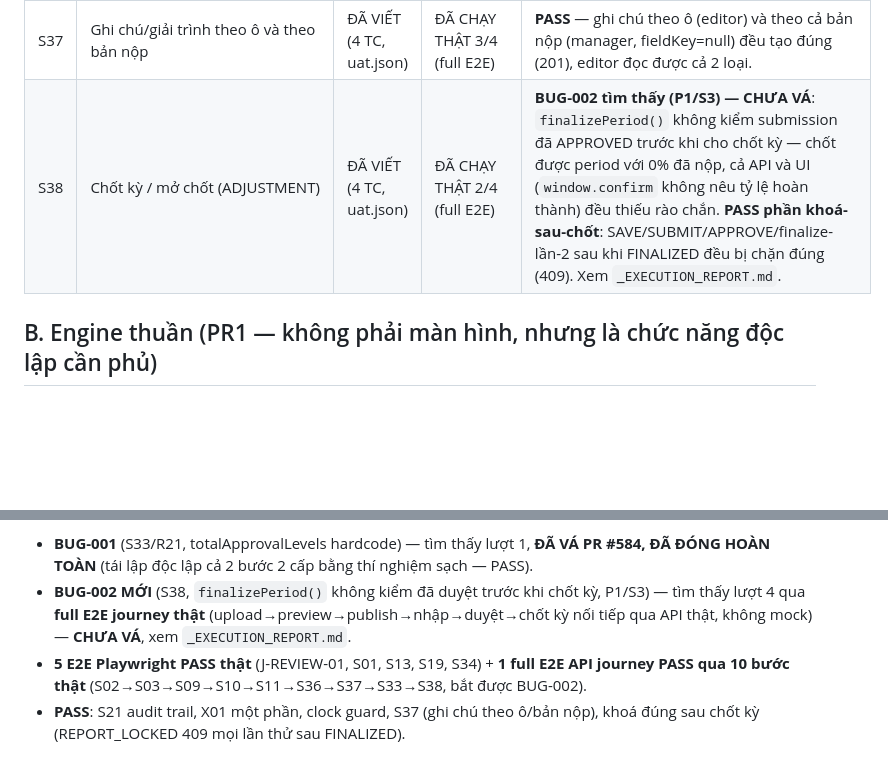
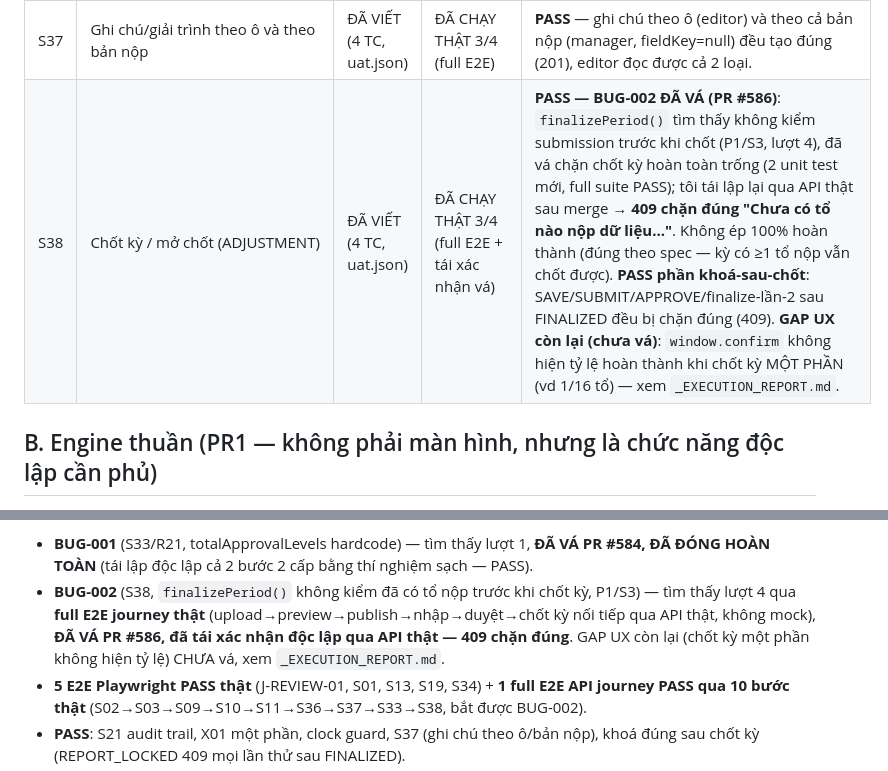
Before and after one commit to trungtm78/PC02, a Markdown page: docs/PC02_Report_Builder_Design_Package/UAT-COVERAGE.md, 2 parts joined by grey strips. GitHub-like rendering; blank space fills up the shorter version.

```diff
--- a/docs/PC02_Report_Builder_Design_Package/UAT-COVERAGE.md
+++ b/docs/PC02_Report_Builder_Design_Package/UAT-COVERAGE.md
@@ -45,7 +45,7 @@ Quy ước `Kết quả`: `CHƯA LÀM` / `PASS` / `FAIL` / `N/A (lý do)`.
 | S35 | Nhập từ Excel (re-import có dấu __dr_meta) | CHƯA LÀM | CHƯA LÀM | CHƯA LÀM |
 | S36 | Validation rules (soạn + gợi ý từ IF) | ĐÃ VIẾT (5 TC, uat.json) | ĐÃ CHẠY THẬT 1/5 (full E2E) | **Rule ERROR qua được khi khớp dữ liệu (SUBMIT 201)**; TC-S36-01/02 gốc trong `uat.json` thiết kế SAI kiến trúc (rule cross-sheet không bao giờ áp dụng được — `missingStrategy=SKIP`, xác nhận bằng đọc code) — không phải bug sản phẩm, cần SỬA TC ở lượt sau. TC-S36-03 (gợi ý từ IF) xác nhận qua chính comment trong code là **GAP có thật**: `suggest-rules.ts` viết + unit test nhưng "never wired to any endpoint or UI" — ghi oracle_type=GAP. |
 | S37 | Ghi chú/giải trình theo ô và theo bản nộp | ĐÃ VIẾT (4 TC, uat.json) | ĐÃ CHẠY THẬT 3/4 (full E2E) | **PASS** — ghi chú theo ô (editor) và theo cả bản nộp (manager, fieldKey=null) đều tạo đúng (201), editor đọc được cả 2 loại. |
-| S38 | Chốt kỳ / mở chốt (ADJUSTMENT) | ĐÃ VIẾT (4 TC, uat.json) | ĐÃ CHẠY THẬT 2/4 (full E2E) | **BUG-002 tìm thấy (P1/S3) — CHƯA VÁ**: `finalizePeriod()` không kiểm submission đã APPROVED trước khi cho chốt kỳ — chốt được period với 0% đã nộp, cả API và UI (`window.confirm` không nêu tỷ lệ hoàn thành) đều thiếu rào chắn. **PASS phần khoá-sau-chốt**: SAVE/SUBMIT/APPROVE/finalize-lần-2 sau khi FINALIZED đều bị chặn đúng (409). Xem `_EXECUTION_REPORT.md`. |
+| S38 | Chốt kỳ / mở chốt (ADJUSTMENT) | ĐÃ VIẾT (4 TC, uat.json) | ĐÃ CHẠY THẬT 3/4 (full E2E + tái xác nhận vá) | **PASS — BUG-002 ĐÃ VÁ (PR #586)**: `finalizePeriod()` tìm thấy không kiểm submission trước khi chốt (P1/S3, lượt 4), đã vá chặn chốt kỳ hoàn toàn trống (2 unit test mới, full suite PASS); tôi tái lập lại qua API thật sau merge → **409 chặn đúng "Chưa có tổ nào nộp dữ liệu..."**. Không ép 100% hoàn thành (đúng theo spec — kỳ có ≥1 tổ nộp vẫn chốt được). **PASS phần khoá-sau-chốt**: SAVE/SUBMIT/APPROVE/finalize-lần-2 sau FINALIZED đều bị chặn đúng (409). **GAP UX còn lại (chưa vá)**: `window.confirm` không hiện tỷ lệ hoàn thành khi chốt kỳ MỘT PHẦN (vd 1/16 tổ) — xem `_EXECUTION_REPORT.md`. |
 
 ## B. Engine thuần (PR1 — không phải màn hình, nhưng là chức năng độc lập cần phủ)
 
@@ -83,9 +83,11 @@ item = 43,9%). Đã EXECUTE LIVE qua API + UI thật trên dev cục bộ (khôn
 chất lượng hơn số lượng theo đúng chỉ đạo):
 - **BUG-001** (S33/R21, totalApprovalLevels hardcode) — tìm thấy lượt 1, **ĐÃ VÁ PR #584,
   ĐÃ ĐÓNG HOÀN TOÀN** (tái lập độc lập cả 2 bước 2 cấp bằng thí nghiệm sạch — PASS).
-- **BUG-002 MỚI** (S38, `finalizePeriod()` không kiểm đã duyệt trước khi chốt kỳ, P1/S3) —
+- **BUG-002** (S38, `finalizePeriod()` không kiểm đã có tổ nộp trước khi chốt kỳ, P1/S3) —
   tìm thấy lượt 4 qua **full E2E journey thật** (upload→preview→publish→nhập→duyệt→chốt kỳ
-  nối tiếp qua API thật, không mock) — **CHƯA VÁ**, xem `_EXECUTION_REPORT.md`.
+  nối tiếp qua API thật, không mock), **ĐÃ VÁ PR #586, đã tái xác nhận độc lập qua API thật
+  — 409 chặn đúng**. GAP UX còn lại (chốt kỳ một phần không hiện tỷ lệ) CHƯA vá, xem
+  `_EXECUTION_REPORT.md`.
 - **5 E2E Playwright PASS thật** (J-REVIEW-01, S01, S13, S19, S34) + **1 full E2E API journey
   PASS qua 10 bước thật** (S02→S03→S09→S10→S11→S36→S37→S33→S38, bắt được BUG-002).
 - **PASS**: S21 audit trail, X01 một phần, clock guard, S37 (ghi chú theo ô/bản nộp), khoá
```
Also changed, not shown: other parts of docs/PC02_Report_Builder_Design_Package/UAT-COVERAGE.md (+1 -1 lines), docs/PC02_Report_Builder_Design_Package/PROGRESS.md (+6 -1 lines), docs/PC02_Report_Builder_Design_Package/_EXECUTION_REPORT.md (+22 -2 lines).
